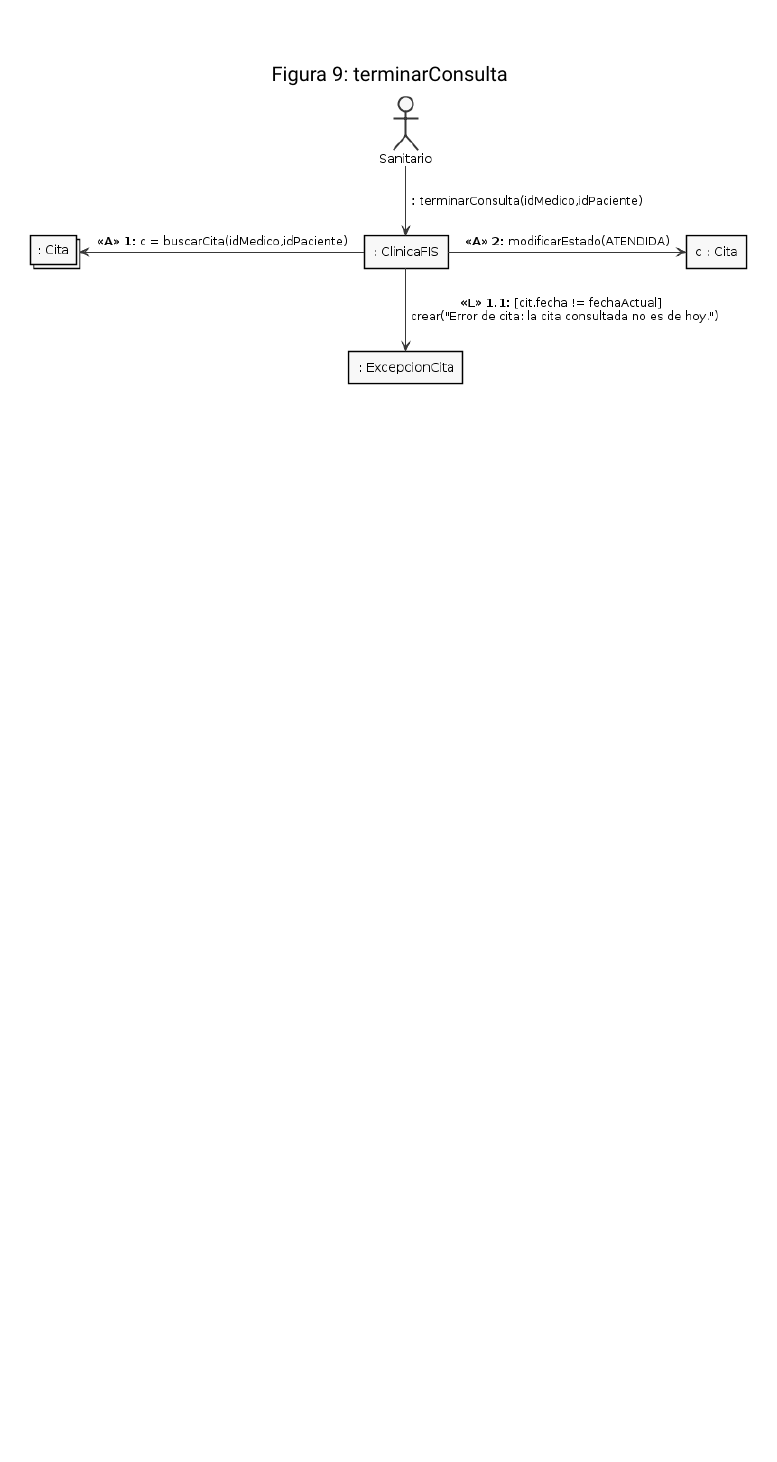
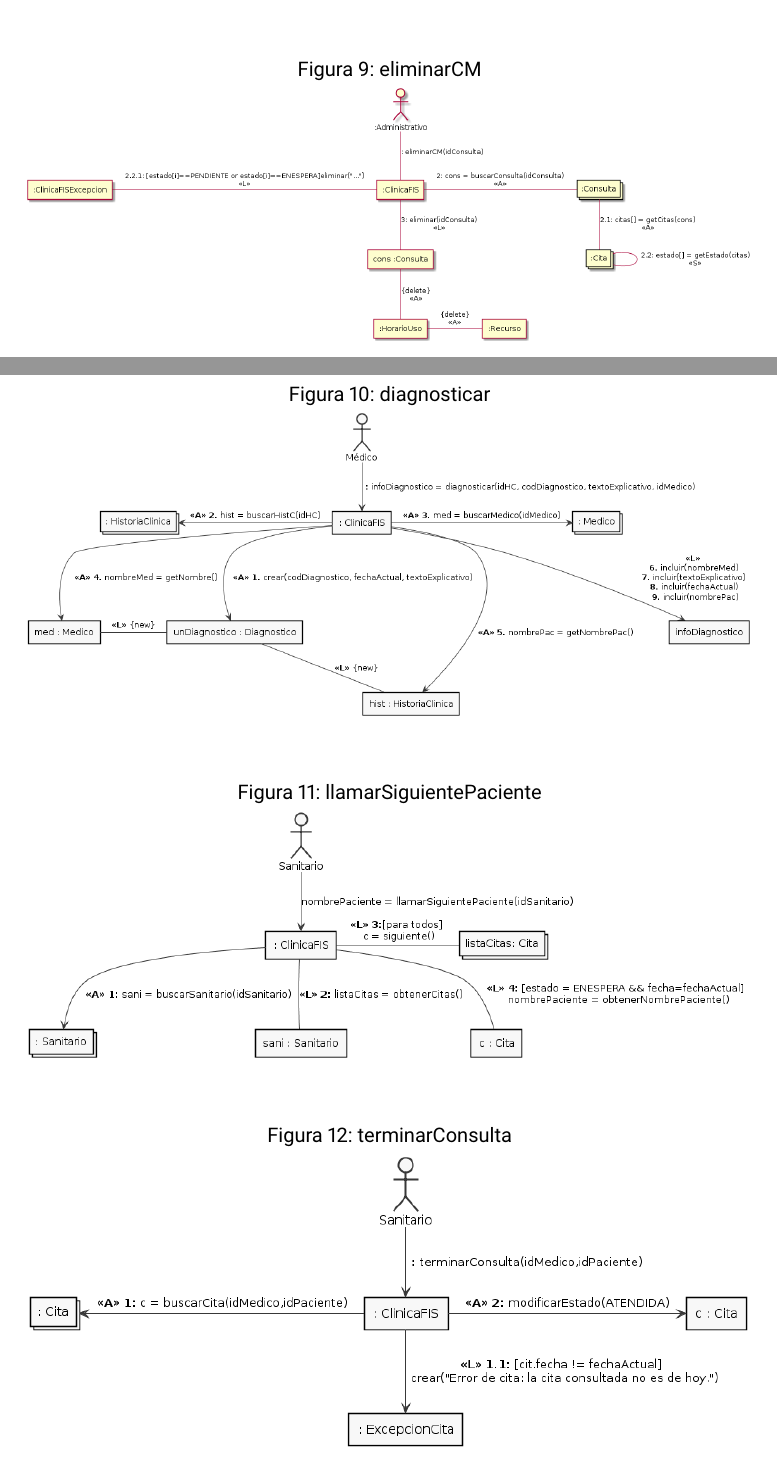
Before and after one commit to jmml97/fis-practicas, a LaTeX document (p4/p4.tex): part of page 5 of 5 before the commit and two parts of pages 5 and 6 of 6 after it, the two joined at a grey line, cut so that both start at the same text, the shorter picture padded with empty space. Compiled offline with pdfLaTeX.

Commit message:
Añadidos mis diagramas al pdf

```diff
--- a/p4/p4.tex
+++ b/p4/p4.tex
@@ -93,3 +103,15 @@
+	\centering
+	\includegraphics[width=\textwidth,height=\textheight,keepaspectratio]{Diagramas/modificarHorarioCM}
+\end{figure}
+
+
+\begin{figure}[H]
+	\caption{eliminarCM}
+	\centering
+	\includegraphics[width=\textwidth,height=\textheight,keepaspectratio]{Diagramas/eliminarCM}
+\end{figure}
+
+
 \section{Diagramas de José María Martín}
 
 \begin{figure}[H]
```
Also changed, not shown: p4/p4.pdf, p4/p4.tex (10 more changed lines).
